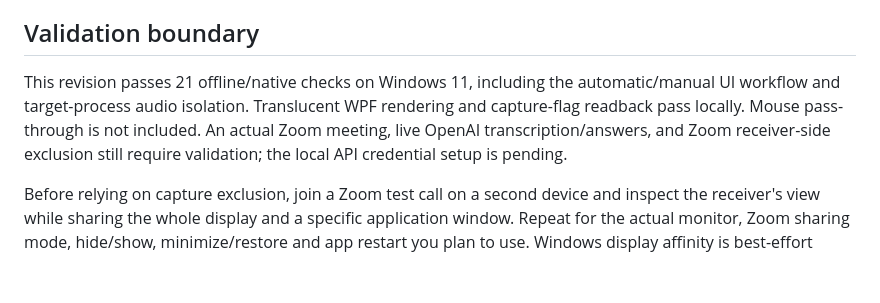
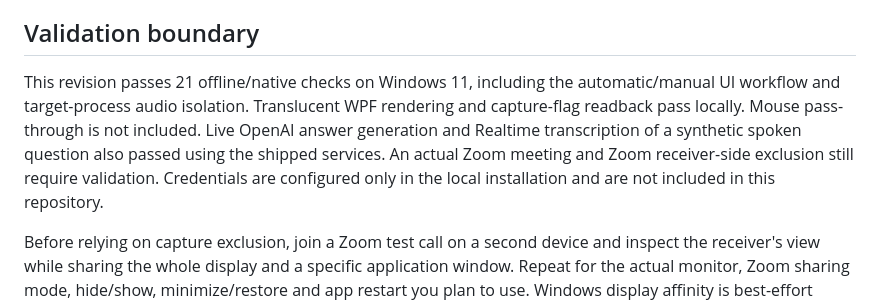
Before and after one commit to RajDiptanshu/jobsearch-os, a Markdown page: projects/interview-assistant/README.md, the part around the change. Rendered like a GitHub page; blank space fills up the shorter version.

Commit message:
Record successful live OpenAI validation

```diff
--- a/projects/interview-assistant/README.md
+++ b/projects/interview-assistant/README.md
@@ -90,7 +90,7 @@ Smoke mode renders the two app layouts with alpha transparency and probes captur
 
 ## Validation boundary
 
-This revision passes 21 offline/native checks on Windows 11, including the automatic/manual UI workflow and target-process audio isolation. Translucent WPF rendering and capture-flag readback pass locally. Mouse pass-through is not included. An actual Zoom meeting, live OpenAI transcription/answers, and Zoom receiver-side exclusion still require validation; the local API credential setup is pending.
+This revision passes 21 offline/native checks on Windows 11, including the automatic/manual UI workflow and target-process audio isolation. Translucent WPF rendering and capture-flag readback pass locally. Mouse pass-through is not included. Live OpenAI answer generation and Realtime transcription of a synthetic spoken question also passed using the shipped services. An actual Zoom meeting and Zoom receiver-side exclusion still require validation. Credentials are configured only in the local installation and are not included in this repository.
 
 Before relying on capture exclusion, join a Zoom test call on a second device and inspect the receiver's view while sharing the whole display and a specific application window. Repeat for the actual monitor, Zoom sharing mode, hide/show, minimize/restore and app restart you plan to use. Windows display affinity is best-effort supported-capture exclusion, not universal invisibility. Other capture methods or external cameras can still see the panel.
 
```
